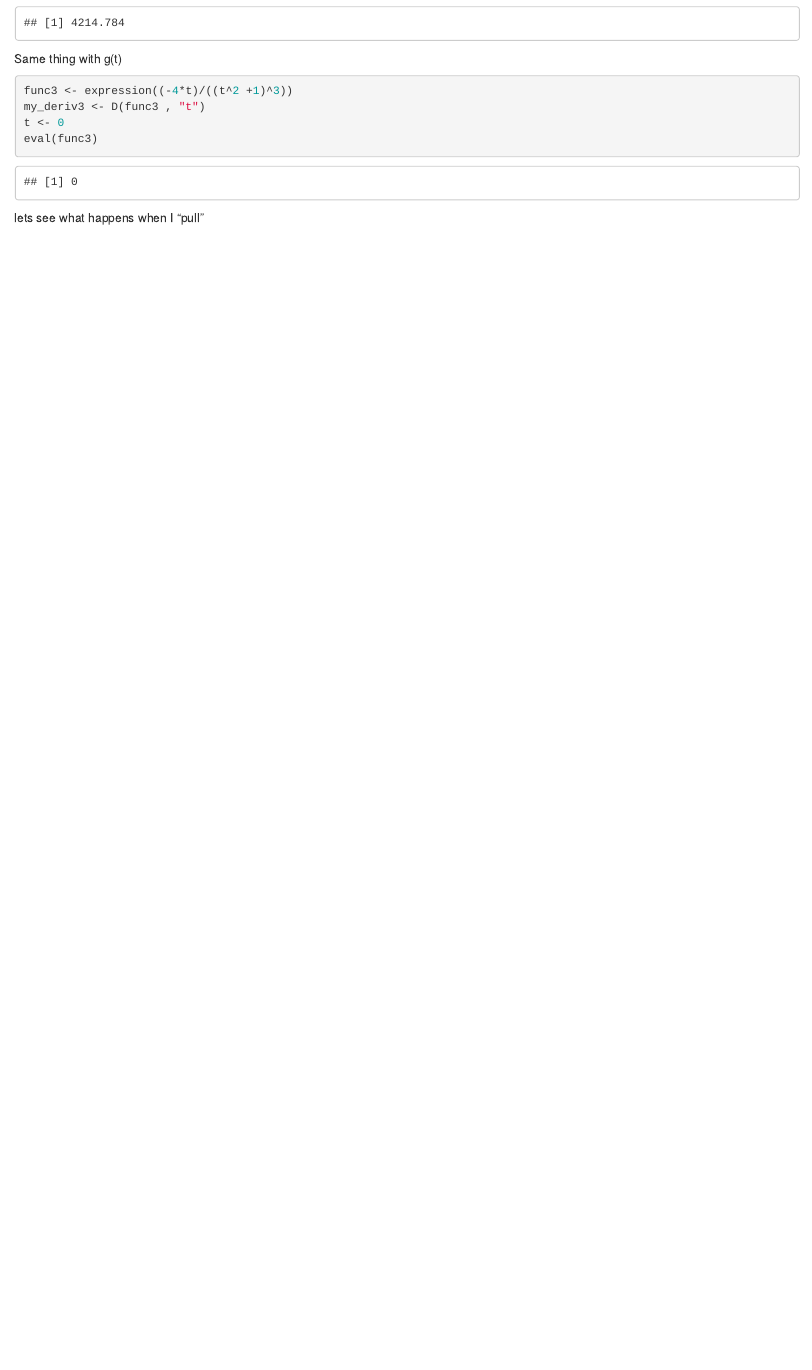
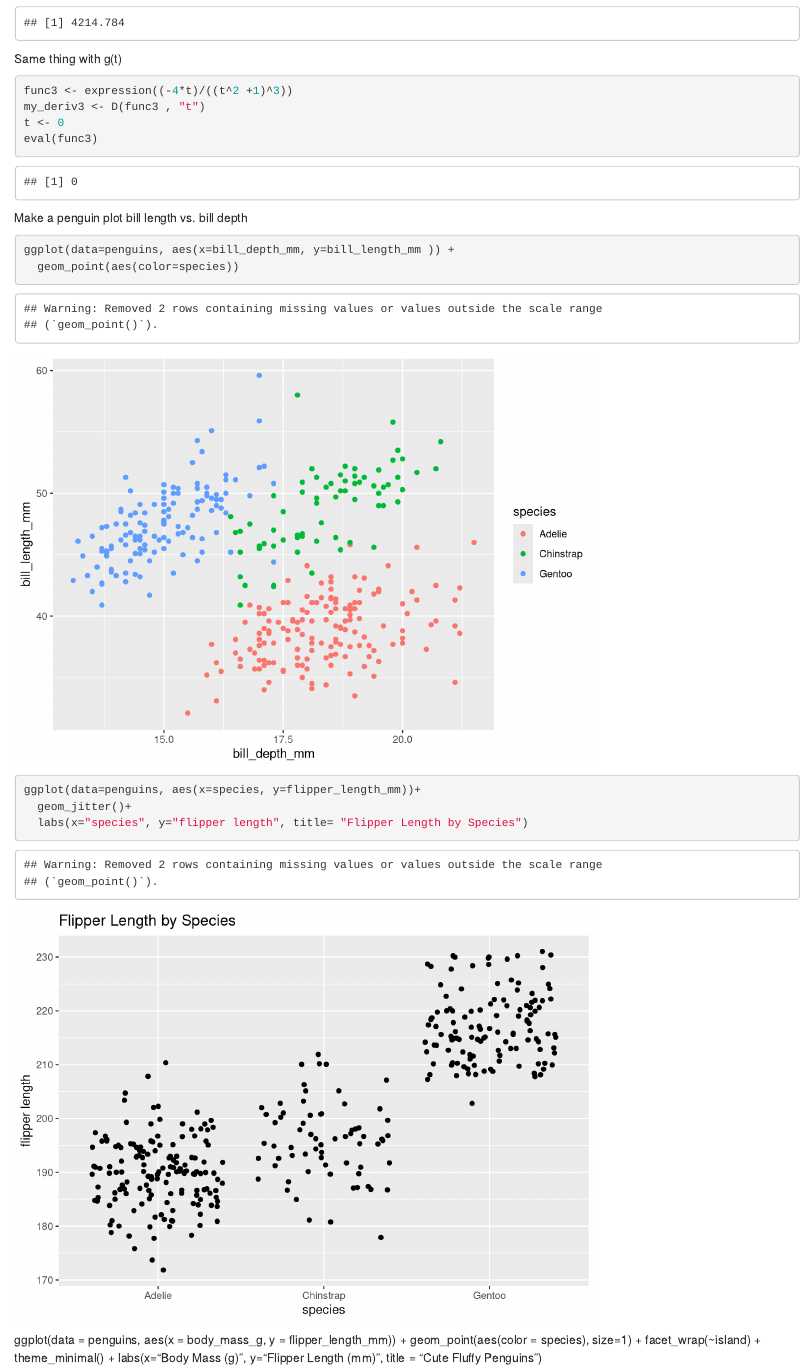
Before and after one commit to jaredbpetry/eds212_day2_b, an R Markdown document (Eds212_day2_activities.Rmd): the page in a window 1100 px wide, from 660 px down. Rendered offline with R 4.5, knitr and Pandoc, with nearby package versions; code that draws random numbers runs with fixed seeds of ours.

Commit message:
I put some penguin graphs on here

````diff
--- a/Eds212_day2_activities.Rmd
+++ b/Eds212_day2_activities.Rmd
@@ -44,4 +45,25 @@ t <- 0
 eval(func3)
 ```
 
-lets see what happens when I "pull"
+
+Make a penguin plot bill length vs. bill depth
+```{r}
+ggplot(data=penguins, aes(x=bill_depth_mm, y=bill_length_mm )) +
+  geom_point(aes(color=species))
+```
+
+```{r}
+ggplot(data=penguins, aes(x=species, y=flipper_length_mm))+
+  geom_jitter()+
+  labs(x="species", y="flipper length", title= "Flipper Length by Species")
+```
+
+ggplot(data = penguins, aes(x = body_mass_g, y = flipper_length_mm)) +
+  geom_point(aes(color = species), size=1) +
+  facet_wrap(~island) +
+  theme_minimal() +
+  labs(x="Body Mass (g)", y="Flipper Length (mm)", title = "Cute Fluffy Penguins")
+
+```{r}
+
+```
````
Also changed, not shown: Eds212_day2_activities.html, Eds212_day2_activities.Rmd (1 more changed lines).
